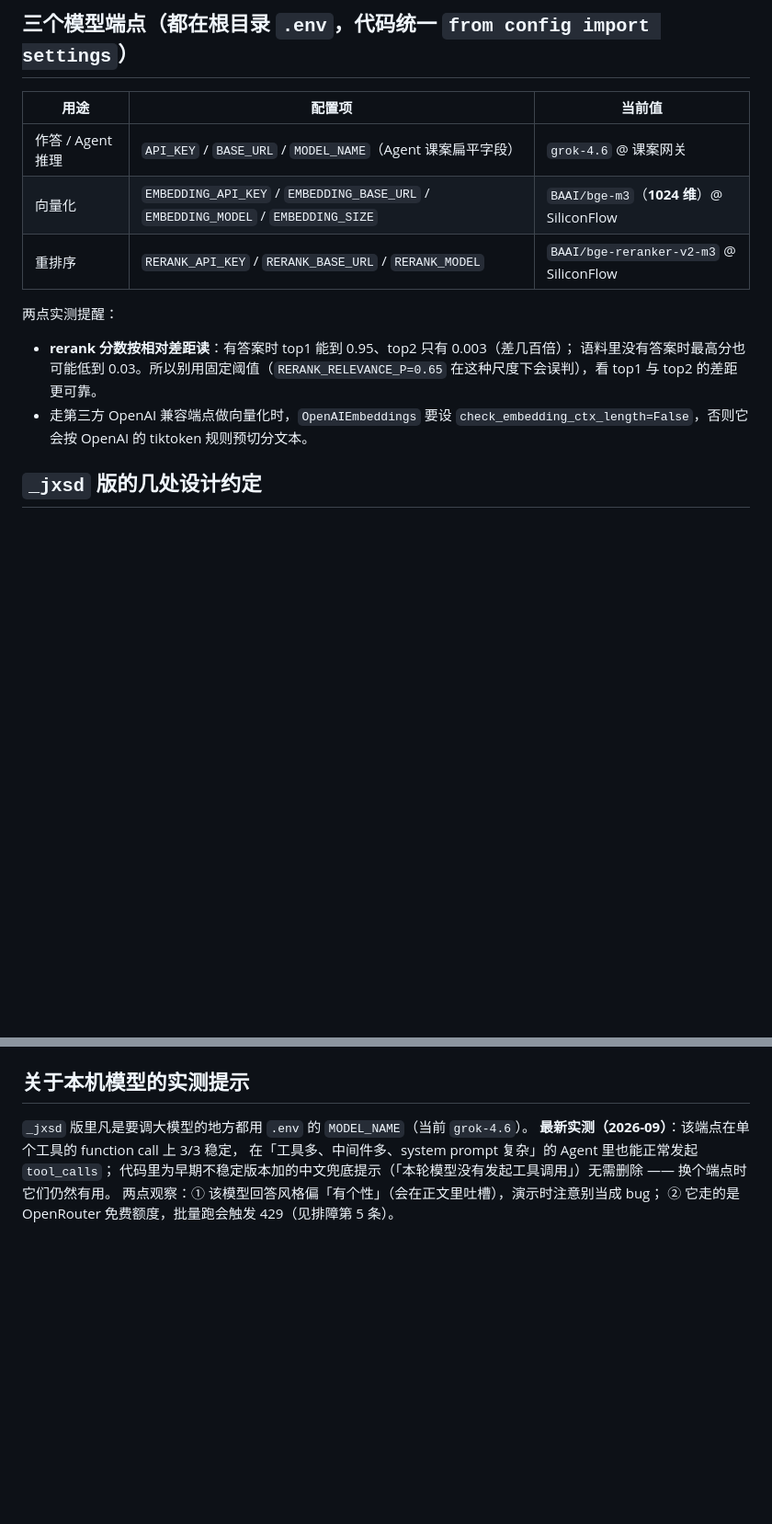
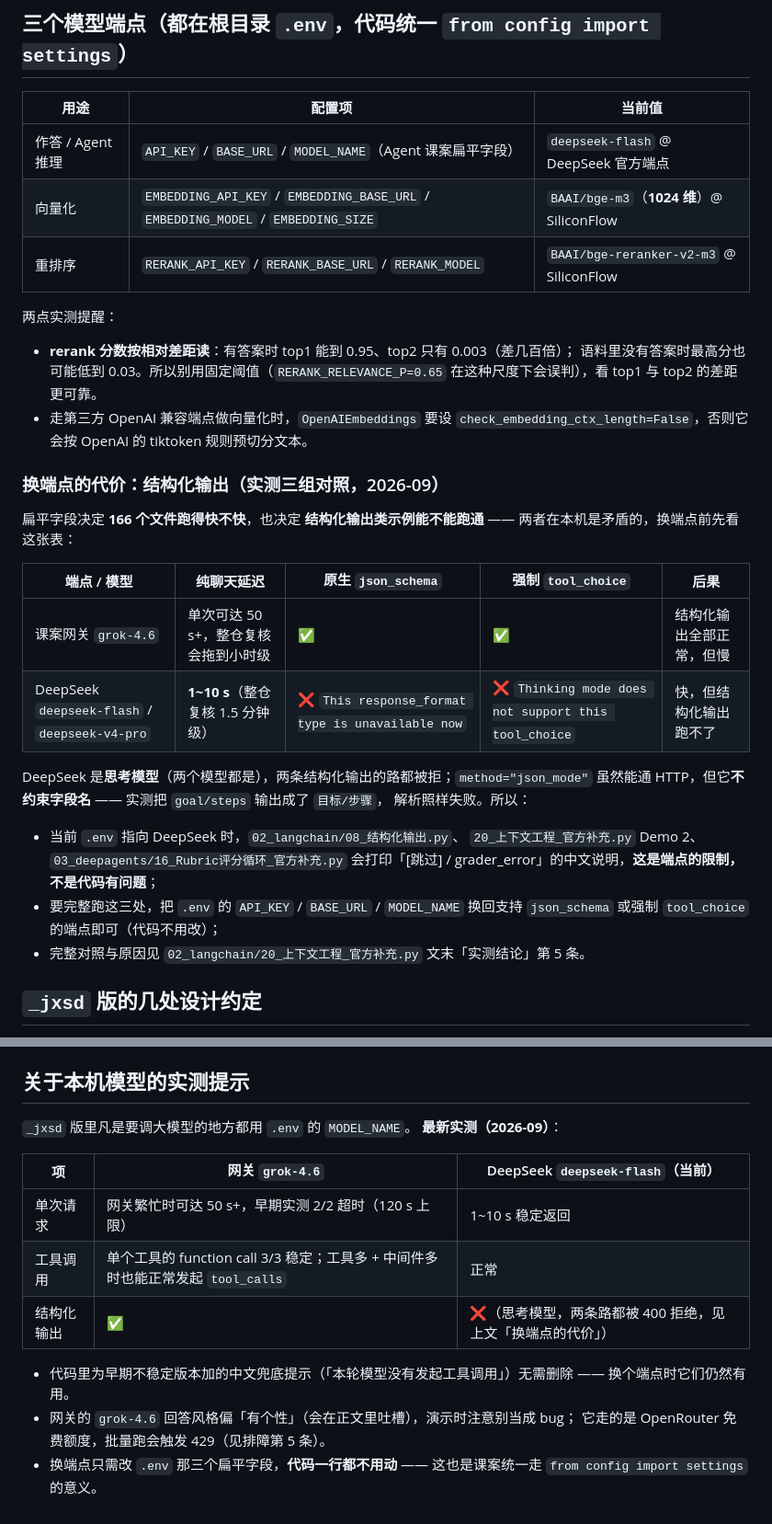
Before and after one commit to qianxi-00/JXSD, a Markdown page: Agent/README.md, 2 parts joined by grey strips. Shown at 92% size. GitHub-like rendering; blank space fills up the shorter version.

```diff
--- a/Agent/README.md
+++ b/Agent/README.md
@@ -125,7 +125,7 @@ $env:PYTHONUTF8 = "1"
 
 | 用途 | 配置项 | 当前值 |
 |---|---|---|
-| 作答 / Agent 推理 | `API_KEY` / `BASE_URL` / `MODEL_NAME`（Agent 课案扁平字段） | `grok-4.6` @ 课案网关 |
+| 作答 / Agent 推理 | `API_KEY` / `BASE_URL` / `MODEL_NAME`（Agent 课案扁平字段） | `deepseek-flash` @ DeepSeek 官方端点 |
 | 向量化 | `EMBEDDING_API_KEY` / `EMBEDDING_BASE_URL` / `EMBEDDING_MODEL` / `EMBEDDING_SIZE` | `BAAI/bge-m3`（**1024 维**）@ SiliconFlow |
 | 重排序 | `RERANK_API_KEY` / `RERANK_BASE_URL` / `RERANK_MODEL` | `BAAI/bge-reranker-v2-m3` @ SiliconFlow |
 
@@ -135,6 +135,28 @@ $env:PYTHONUTF8 = "1"
   在这种尺度下会误判），看 top1 与 top2 的差距更可靠。
 - 走第三方 OpenAI 兼容端点做向量化时，`OpenAIEmbeddings` 要设
   `check_embedding_ctx_length=False`，否则它会按 OpenAI 的 tiktoken 规则预切分文本。
+
+### 换端点的代价：结构化输出（实测三组对照，2026-09）
+
+扁平字段决定 **166 个文件跑得快不快**，也决定 **结构化输出类示例能不能跑通** ——
+两者在本机是矛盾的，换端点前先看这张表：
+
+| 端点 / 模型 | 纯聊天延迟 | 原生 `json_schema` | 强制 `tool_choice` | 后果 |
+|---|---|---|---|---|
+| 课案网关 `grok-4.6` | 单次可达 50 s+，整仓复核会拖到小时级 | ✅ | ✅ | 结构化输出全部正常，但慢 |
+| DeepSeek `deepseek-flash` / `deepseek-v4-pro` | **1~10 s**（整仓复核 1.5 分钟级） | ❌ `This response_format type is unavailable now` | ❌ `Thinking mode does not support this tool_choice` | 快，但结构化输出跑不了 |
+
+DeepSeek 是**思考模型**（两个模型都是），两条结构化输出的路都被拒；`method="json_mode"`
+虽然能通 HTTP，但它**不约束字段名** —— 实测把 `goal/steps` 输出成了 `目标/步骤`，
+解析照样失败。所以：
+
+- 当前 `.env` 指向 DeepSeek 时，`02_langchain/08_结构化输出.py`、
+  `20_上下文工程_官方补充.py` Demo 2、`03_deepagents/16_Rubric评分循环_官方补充.py`
+  会打印「[跳过] / grader_error」的中文说明，**这是端点的限制，不是代码有问题**；
+- 要完整跑这三处，把 `.env` 的 `API_KEY` / `BASE_URL` / `MODEL_NAME` 换回支持
+  `json_schema` 或强制 `tool_choice` 的端点即可（代码不用改）；
+- 完整对照与原因见 `02_langchain/20_上下文工程_官方补充.py` 文末「实测结论」第 5 条。
+
 
 ## `_jxsd` 版的几处设计约定
 
@@ -239,10 +270,18 @@ $env:PYTHONUTF8 = "1"
 
 ## 关于本机模型的实测提示
 
-`_jxsd` 版里凡是要调大模型的地方都用 `.env` 的 `MODEL_NAME`（当前 `grok-4.6`）。
-**最新实测（2026-09）**：该端点在单个工具的 function call 上 3/3 稳定，
-在「工具多、中间件多、system prompt 复杂」的 Agent 里也能正常发起 `tool_calls`；
-代码里为早期不稳定版本加的中文兜底提示（「本轮模型没有发起工具调用」）无需删除 ——
-换个端点时它们仍然有用。
-两点观察：① 该模型回答风格偏「有个性」（会在正文里吐槽），演示时注意别当成 bug；
-② 它走的是 OpenRouter 免费额度，批量跑会触发 429（见排障第 5 条）。
+`_jxsd` 版里凡是要调大模型的地方都用 `.env` 的 `MODEL_NAME`。
+**最新实测（2026-09）**：
+
+| 项 | 网关 `grok-4.6` | DeepSeek `deepseek-flash`（当前） |
+|---|---|---|
+| 单次请求 | 网关繁忙时可达 50 s+，早期实测 2/2 超时（120 s 上限） | 1~10 s 稳定返回 |
+| 工具调用 | 单个工具的 function call 3/3 稳定；工具多 + 中间件多时也能正常发起 `tool_calls` | 正常 |
+| 结构化输出 | ✅ | ❌（思考模型，两条路都被 400 拒绝，见上文「换端点的代价」） |
+
+- 代码里为早期不稳定版本加的中文兜底提示（「本轮模型没有发起工具调用」）无需删除 ——
+  换个端点时它们仍然有用。
+- 网关的 `grok-4.6` 回答风格偏「有个性」（会在正文里吐槽），演示时注意别当成 bug；
+  它走的是 OpenRouter 免费额度，批量跑会触发 429（见排障第 5 条）。
+- 换端点只需改 `.env` 那三个扁平字段，**代码一行都不用动** —— 这也是课案统一走
+  `from config import settings` 的意义。
```
Also changed, not shown: other parts of Agent/README.md (+15 -6 lines), Agent/官方文档缺口对照.md (+36 -1 lines).
